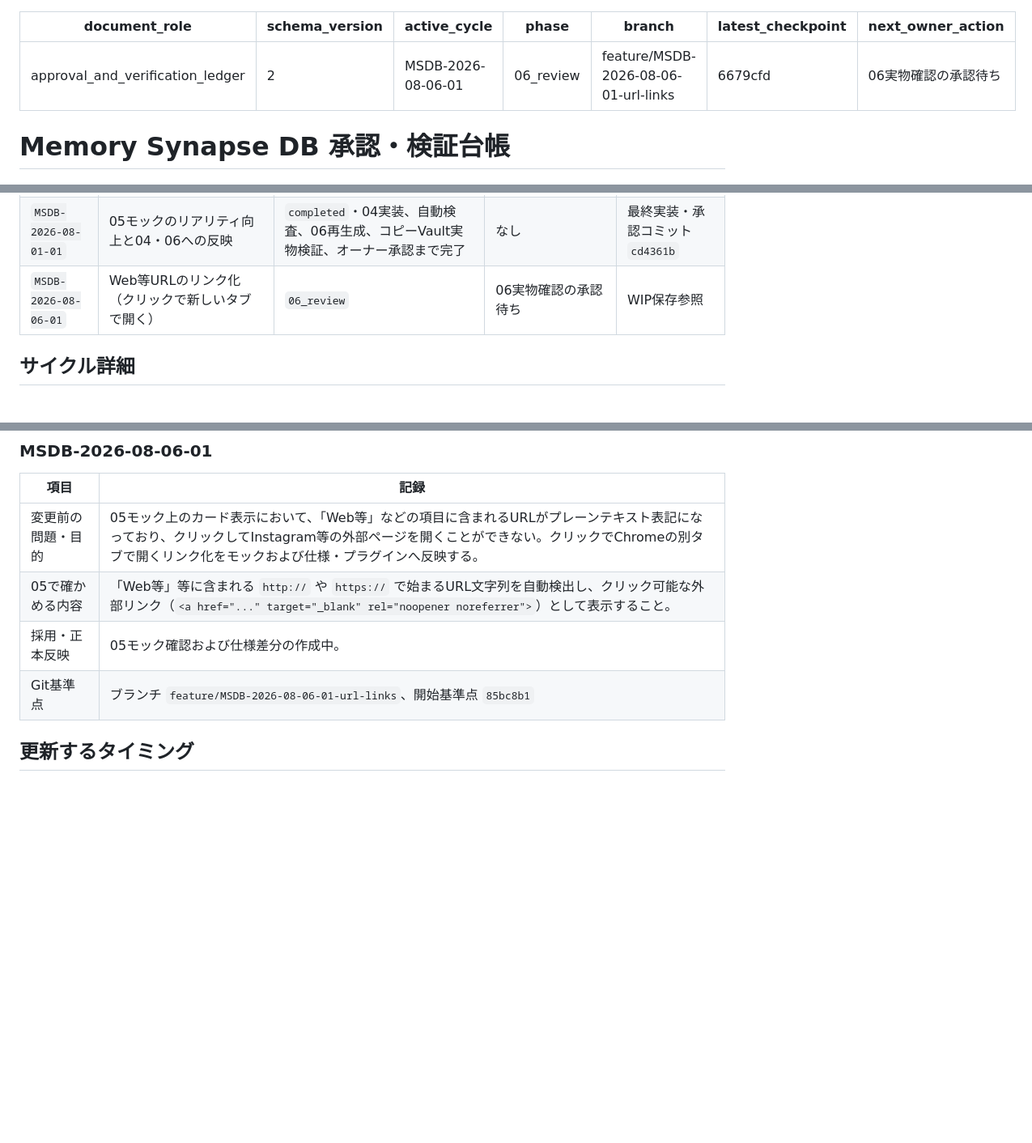
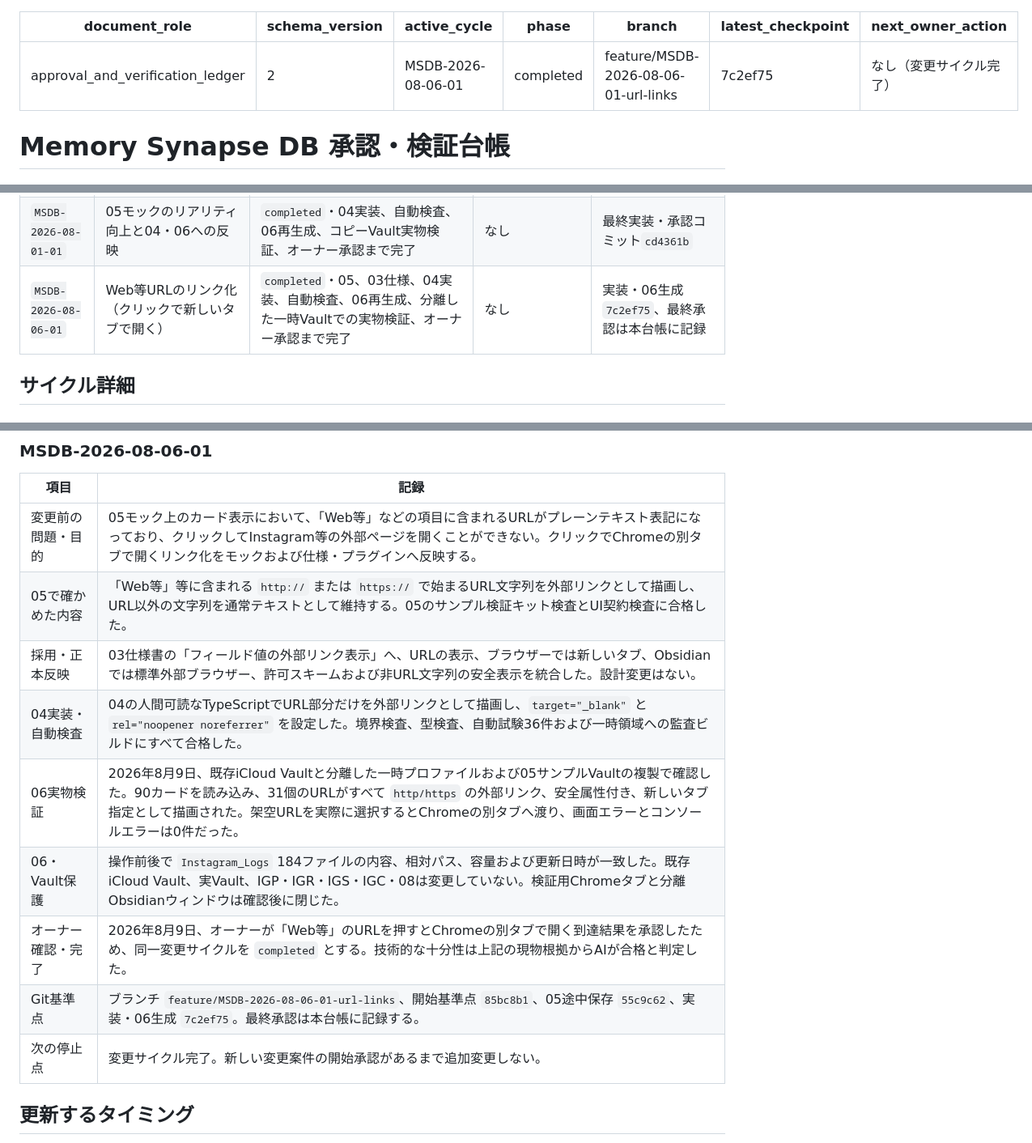
Before and after one commit to ikifuse/obsidian-ig-migration, a Markdown page: 10_Memory_Synapse_DB/07_Memory_Synapse_DB_承認・検証台帳.md, 3 parts joined by grey strips. Shown at 81% size. GitHub-like rendering; blank space fills up the shorter version.

Commit message:
docs(msdb): URLリンク変更サイクルを完了

```diff
--- a/10_Memory_Synapse_DB/07_Memory_Synapse_DB_承認・検証台帳.md
+++ b/10_Memory_Synapse_DB/07_Memory_Synapse_DB_承認・検証台帳.md
@@ -2,10 +2,10 @@
 document_role: approval_and_verification_ledger
 schema_version: 2
 active_cycle: MSDB-2026-08-06-01
-phase: 06_review
+phase: completed
 branch: feature/MSDB-2026-08-06-01-url-links
-latest_checkpoint: 6679cfd
-next_owner_action: 06実物確認の承認待ち
+latest_checkpoint: 7c2ef75
+next_owner_action: なし（変更サイクル完了）
 ---
 
 # Memory Synapse DB 承認・検証台帳
@@ -47,7 +47,7 @@ next_owner_action: 06実物確認の承認待ち
 |---|---|---|---|---|
 | `MSDB-2026-07-31-01` | カテゴリ別集約、種類別手書き、項目単位の優先表示、可変境界、狭幅パネル、06実装補正 | `completed`（旧台帳では完了） | 旧記録には06実物確認待ちも残るため、必要時に整合を再確認 | `f56cf19` |
 | `MSDB-2026-08-01-01` | 05モックのリアリティ向上と04・06への反映 | `completed`・04実装、自動検査、06再生成、コピーVault実物検証、オーナー承認まで完了 | なし | 最終実装・承認コミット`cd4361b` |
-| `MSDB-2026-08-06-01` | Web等URLのリンク化（クリックで新しいタブで開く） | `06_review` | 06実物確認の承認待ち | WIP保存参照 |
+| `MSDB-2026-08-06-01` | Web等URLのリンク化（クリックで新しいタブで開く） | `completed`・05、03仕様、04実装、自動検査、06再生成、分離した一時Vaultでの実物検証、オーナー承認まで完了 | なし | 実装・06生成 `7c2ef75`、最終承認は本台帳に記録 |
 
 ## サイクル詳細
 
@@ -105,9 +105,14 @@ next_owner_action: 06実物確認の承認待ち
 | 項目 | 記録 |
 |---|---|
 | 変更前の問題・目的 | 05モック上のカード表示において、「Web等」などの項目に含まれるURLがプレーンテキスト表記になっており、クリックしてInstagram等の外部ページを開くことができない。クリックでChromeの別タブで開くリンク化をモックおよび仕様・プラグインへ反映する。 |
-| 05で確かめる内容 | 「Web等」等に含まれる `http://` や `https://` で始まるURL文字列を自動検出し、クリック可能な外部リンク（`<a href="..." target="_blank" rel="noopener noreferrer">`）として表示すること。 |
-| 採用・正本反映 | 05モック確認および仕様差分の作成中。 |
-| Git基準点 | ブランチ `feature/MSDB-2026-08-06-01-url-links`、開始基準点 `85bc8b1` |
+| 05で確かめた内容 | 「Web等」等に含まれる `http://` または `https://` で始まるURL文字列を外部リンクとして描画し、URL以外の文字列を通常テキストとして維持する。05のサンプル検証キット検査とUI契約検査に合格した。 |
+| 採用・正本反映 | 03仕様書の「フィールド値の外部リンク表示」へ、URLの表示、ブラウザーでは新しいタブ、Obsidianでは標準外部ブラウザー、許可スキームおよび非URL文字列の安全表示を統合した。設計変更はない。 |
+| 04実装・自動検査 | 04の人間可読なTypeScriptでURL部分だけを外部リンクとして描画し、`target="_blank"` と `rel="noopener noreferrer"` を設定した。境界検査、型検査、自動試験36件および一時領域への監査ビルドにすべて合格した。 |
+| 06実物検証 | 2026年8月9日、既存iCloud Vaultと分離した一時プロファイルおよび05サンプルVaultの複製で確認した。90カードを読み込み、31個のURLがすべて `http/https` の外部リンク、安全属性付き、新しいタブ指定として描画された。架空URLを実際に選択するとChromeの別タブへ渡り、画面エラーとコンソールエラーは0件だった。 |
+| 06・Vault保護 | 操作前後で `Instagram_Logs` 184ファイルの内容、相対パス、容量および更新日時が一致した。既存iCloud Vault、実Vault、IGP・IGR・IGS・IGC・08は変更していない。検証用Chromeタブと分離Obsidianウィンドウは確認後に閉じた。 |
+| オーナー確認・完了 | 2026年8月9日、オーナーが「Web等」のURLを押すとChromeの別タブで開く到達結果を承認したため、同一変更サイクルを `completed` とする。技術的な十分性は上記の現物根拠からAIが合格と判定した。 |
+| Git基準点 | ブランチ `feature/MSDB-2026-08-06-01-url-links`、開始基準点 `85bc8b1`、05途中保存 `55c9c62`、実装・06生成 `7c2ef75`。最終承認は本台帳に記録する。 |
+| 次の停止点 | 変更サイクル完了。新しい変更案件の開始承認があるまで追加変更しない。 |
 
 ## 更新するタイミング
 
```
Also changed, not shown: other parts of 10_Memory_Synapse_DB/07_Memory_Synapse_DB_承認・検証台帳.md (+3 -3 lines).
